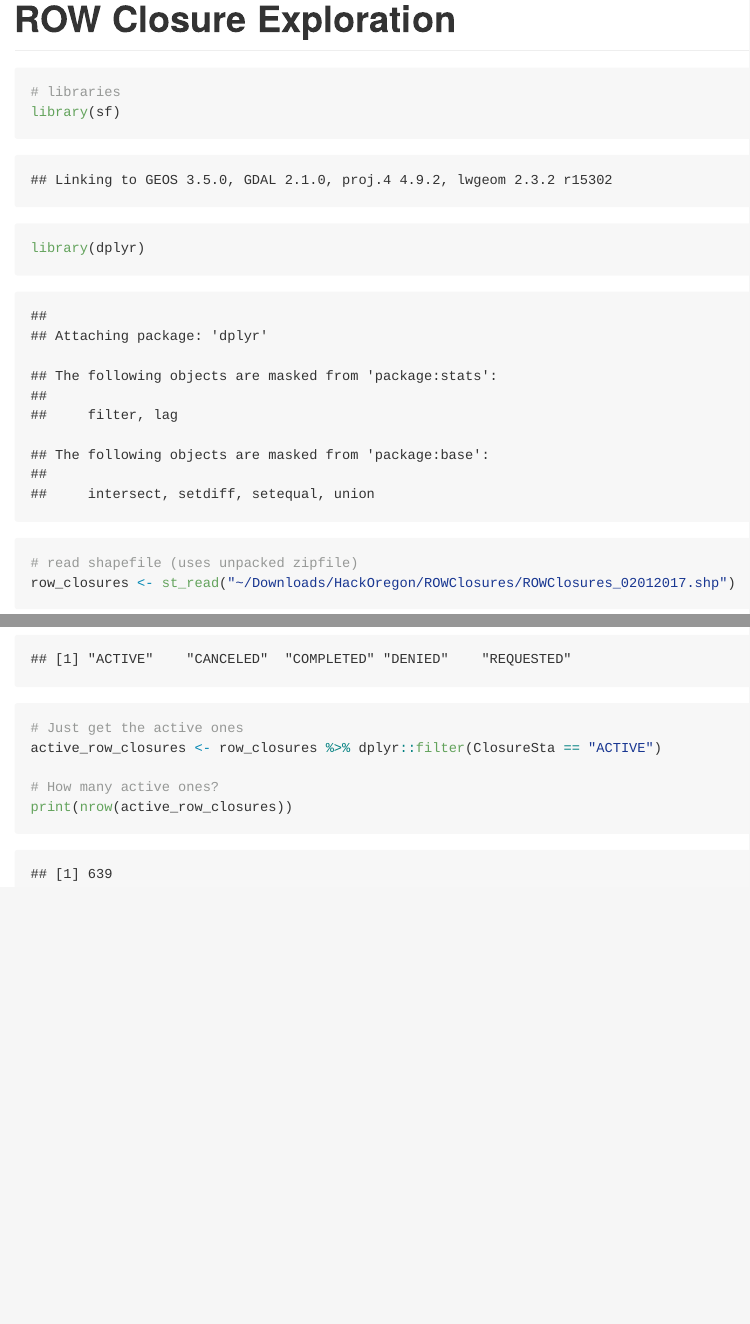
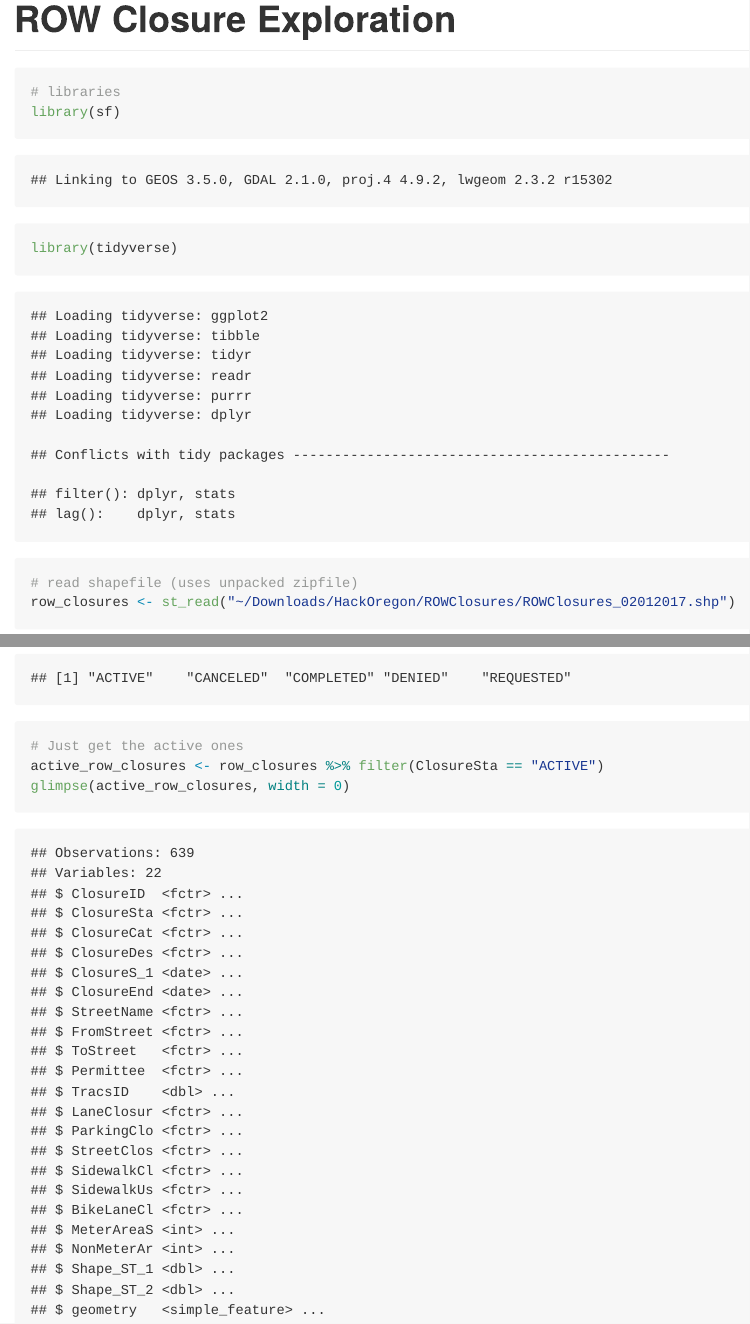
Before and after one commit to hackoregon/qgis-setup, an R Markdown document (test-data/simple_features.Rmd): the page in a window 1100 px wide, from its top, and a second part further down, joined at a grey line. The pictures show the output file test-data/simple_features.md that the author committed with the source, drawn offline in the style of GitHub.

Commit message:
add glimpse summary for the tables

````diff
--- a/test-data/simple_features.Rmd
+++ b/test-data/simple_features.Rmd
@@ -10,7 +10,7 @@ knitr::opts_chunk$set(echo = TRUE)
 ```{r}
 # libraries
 library(sf)
-library(dplyr)
+library(tidyverse)
 
 # read shapefile (uses unpacked zipfile)
 row_closures <- st_read("~/Downloads/HackOregon/ROWClosures/ROWClosures_02012017.shp")
@@ -19,8 +20,6 @@ row_closures <- st_read("~/Downloads/HackOregon/ROWClosures/ROWClosures_02012017
 levels(row_closures$ClosureSta)
 
 # Just get the active ones
-active_row_closures <- row_closures %>% dplyr::filter(ClosureSta == "ACTIVE")
-
-# How many active ones?
-print(nrow(active_row_closures))
+active_row_closures <- row_closures %>% filter(ClosureSta == "ACTIVE")
+glimpse(active_row_closures, width = 0)
 ```
````
Also changed, not shown: test-data/simple_features.md, test-data/simple_features.Rmd (1 more changed lines).
